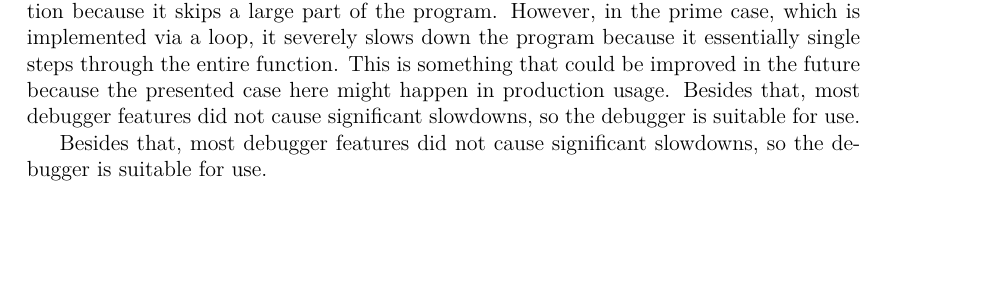
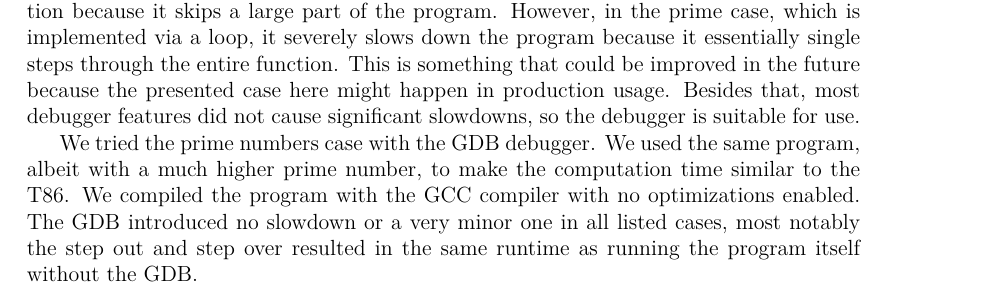
Before and after one commit to Gregofi/thesis, a LaTeX thesis (ctufit-thesis.tex, which reads text/4.tex): part of page 71 of 81, cut so that both start at the same text, the shorter picture padded with empty space. Compiled offline with XeLaTeX.

Commit message:
Add comparison with the GDB debugger to benchmark.
Add comparison with GDB on one paragraph, since GDB introduces no
slowdowns at all, or a very minor one.

```diff
--- a/text/4.tex
+++ b/text/4.tex
@@ -138,5 +138,9 @@ presented case here might happen in production usage. Besides that, most
 debugger features did not cause significant slowdowns, so the debugger is
 suitable for use.
 
-Besides that, most debugger features did not cause significant slowdowns, so
-the debugger is suitable for use.
+We tried the prime numbers case with the GDB debugger. We used the same
+program, albeit with a much higher prime number, to make the computation time
+similar to the T86. We compiled the program with the GCC compiler with no
+optimizations enabled. The GDB introduced no slowdown or a very minor one in
+all listed cases, most notably the step out and step over resulted in the same
+runtime as running the program itself without the GDB.
```
